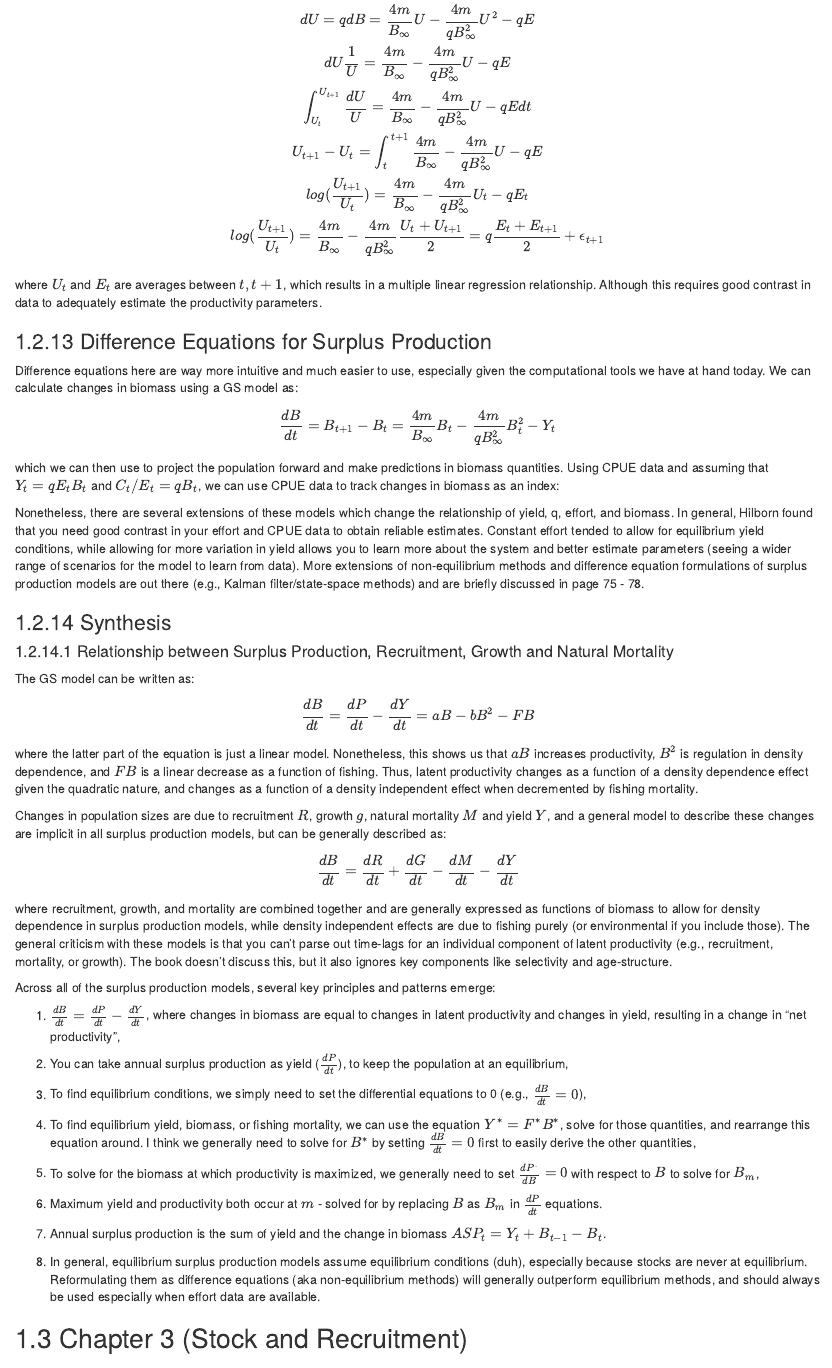
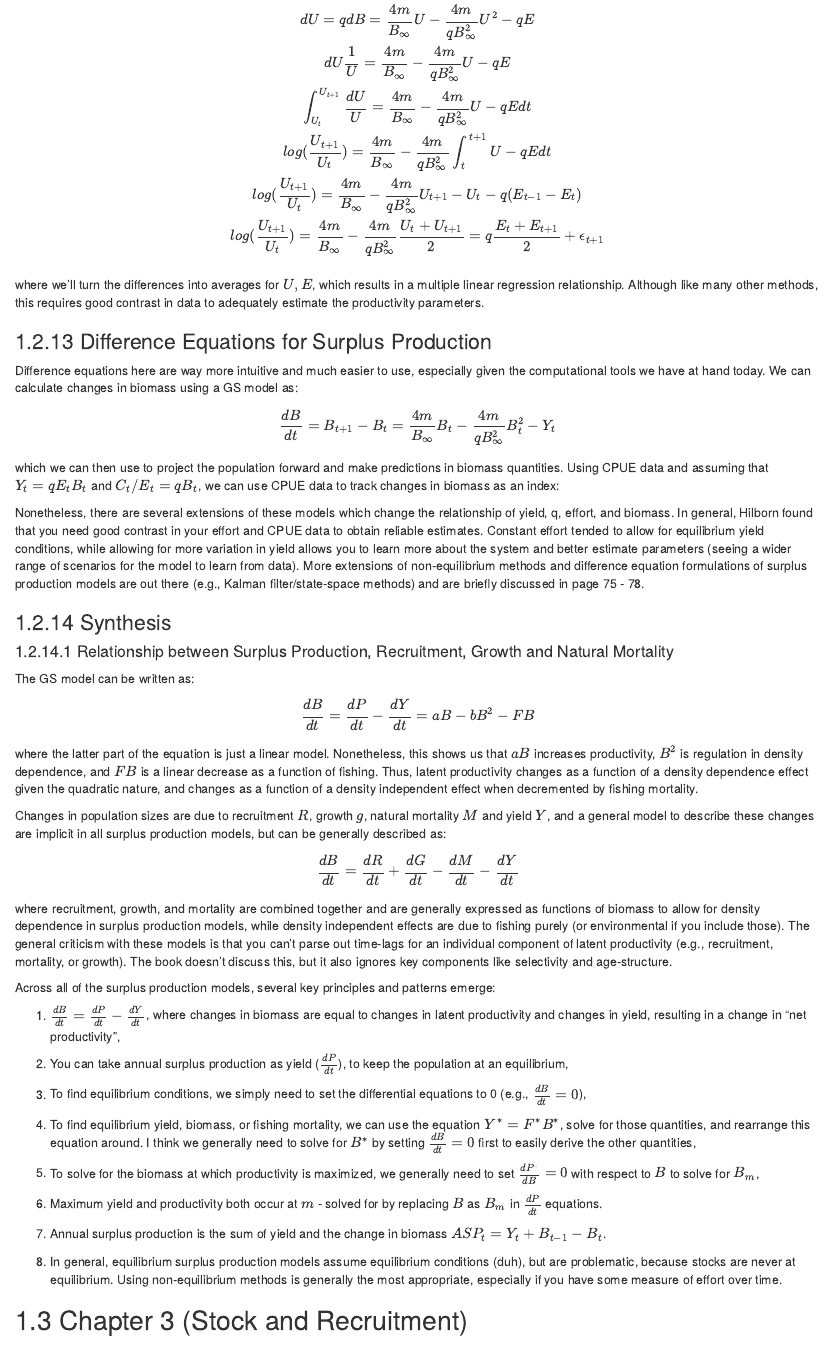
Before and after one commit to chengmatt/Comprehensive-Exam-Notes, an R Markdown document (01-Quinn-and-Deriso-1999.Rmd): the page in a window 1100 px wide, from 14190 px down. Rendered offline with R 4.5, knitr and Pandoc, with nearby package versions; drawn as R Markdown's standard HTML page in place of the format the file asks for.

Commit message:
updating notation

```diff
--- a/01-Quinn-and-Deriso-1999.Rmd
+++ b/01-Quinn-and-Deriso-1999.Rmd
@@ -1022,12 +1022,12 @@ Schunte's method allows the estimation of production parameters ($m$ and $B_\inf
 dU = qdB = \frac{4m}{B_\infty}U - \frac{4m}{qB^2_\infty}U^2 - qE \\
 dU \frac{1}{U} = \frac{4m}{B_\infty} - \frac{4m}{qB^2_\infty}U - qE \\
 \int_{U_t}^{U_{t+1}} \frac{dU}{U} = \frac{4m}{B_\infty} - \frac{4m}{qB^2_\infty}U - qE dt \\
-U_{t+1} - U_t = \int_{t}^{t+1} \frac{4m}{B_\infty} - \frac{4m}{qB^2_\infty}U - qE  \\
-log(\frac{U_{t+1}}{U_t}) = \frac{4m}{B_\infty} - \frac{4m}{qB^2_\infty} U_t - qE_t \\
+log(\frac{U_{t+1}}{U_t}) = \frac{4m}{B_\infty} - \frac{4m}{qB^2_\infty} \int_{t}^{t+1} U - qE dt \\
+log(\frac{U_{t+1}}{U_t}) = \frac{4m}{B_\infty} - \frac{4m}{qB^2_\infty} U_{t+1} - U_{t} - q(E_{t-1} - E_t) \\
 log(\frac{U_{t+1}}{U_t}) = \frac{4m}{B_\infty} - \frac{4m}{qB^2_\infty} \frac{U_t + U_{t+1}}{2} = q\frac{E_t + E_{t+1}}{2} + \epsilon_{t+1}\\
 \end{equation}
 
-where $U_t$ and $E_t$ are averages between $t, t+1$, which results in a multiple linear regression relationship. Although this requires good contrast in data to adequately estimate the productivity parameters.
+where we'll turn the differences into averages for $U,E$, which results in a multiple linear regression relationship. Although like many other methods, this requires good contrast in data to adequately estimate the productivity parameters.
 
 ### Difference Equations for Surplus Production
 Difference equations here are way more intuitive and much easier to use, especially given the computational tools we have at hand today. We can calculate changes in biomass using a GS model as:
@@ -1075,7 +1075,7 @@ Across all of the surplus production models, several key principles and patterns
 
 1. Annual surplus production is the sum of yield and the change in biomass $ASP_t = Y_t + B_{t-1} - B_t$.
 
-1. In general, equilibrium surplus production models assume equilibrium conditions (duh), especially because stocks are never at equilibrium. Reformulating them as difference equations (aka non-equilibrium methods) will generally outperform equilibrium methods, and should always be used especially when effort data are available.
+1. In general, equilibrium surplus production models assume equilibrium conditions (duh), but are problematic, because stocks are never at equilibrium. Using non-equilibrium methods is generally the most appropriate, especially if you have some measure of effort over time.
 
 ## Chapter 3 (Stock and Recruitment)
 
```
Also changed, not shown: docs/01-Quinn-and-Deriso-1999.md, docs/search_index.json, 1 other file.
